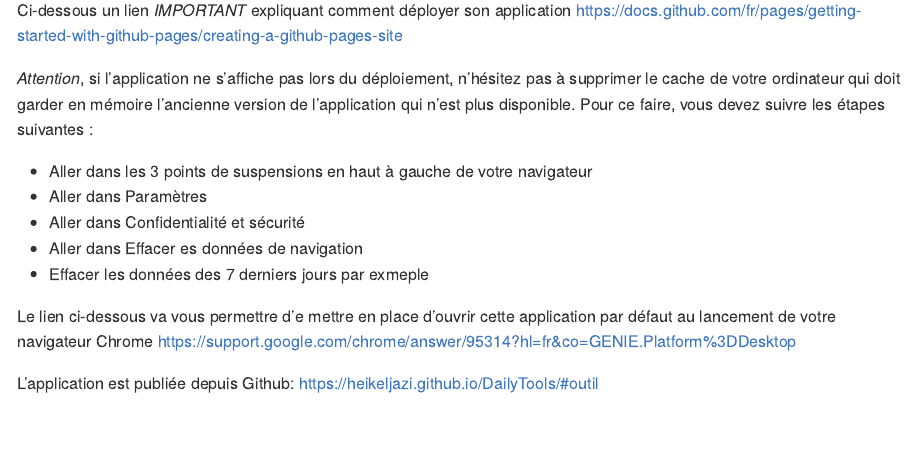
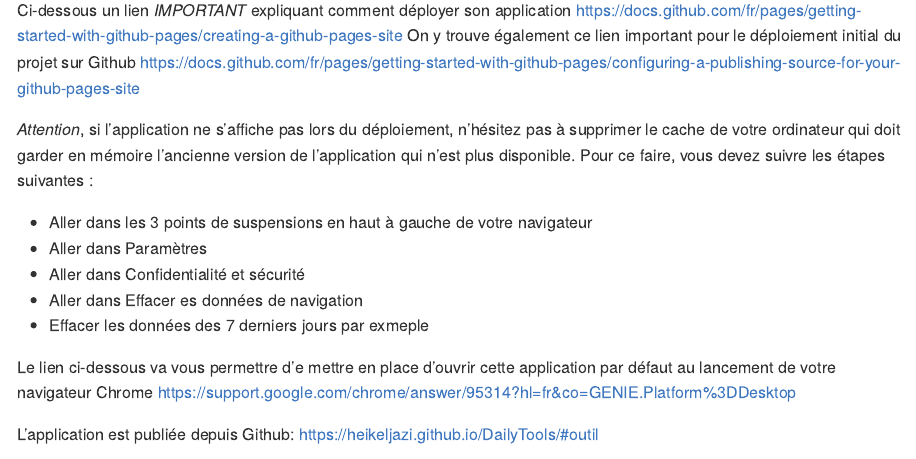
Before and after one commit to HeikelJAZI/DailyTools, an R Markdown document (README.Rmd): the page in a window 1100 px wide, from 2740 px down. The pictures show the output file README.md that the author committed with the source, drawn offline in the style of GitHub; badge pictures from the web are left out.

Commit message:
ajout README

```diff
--- a/README.Rmd
+++ b/README.Rmd
@@ -102,6 +102,7 @@ Deux possibilités:
 
 Ci-dessous un lien *IMPORTANT* expliquant comment déployer son application
 https://docs.github.com/fr/pages/getting-started-with-github-pages/creating-a-github-pages-site
+On y trouve également ce lien important pour le déploiement initial du projet sur Github https://docs.github.com/fr/pages/getting-started-with-github-pages/configuring-a-publishing-source-for-your-github-pages-site
 
 *Attention*, si l'application ne s'affiche pas lors du déploiement, n'hésitez pas à supprimer le cache de votre ordinateur qui doit garder en mémoire l'ancienne version de l'application qui n'est plus disponible. Pour ce faire, vous devez suivre les étapes suivantes :
 
```
Also changed, not shown: README.md.
